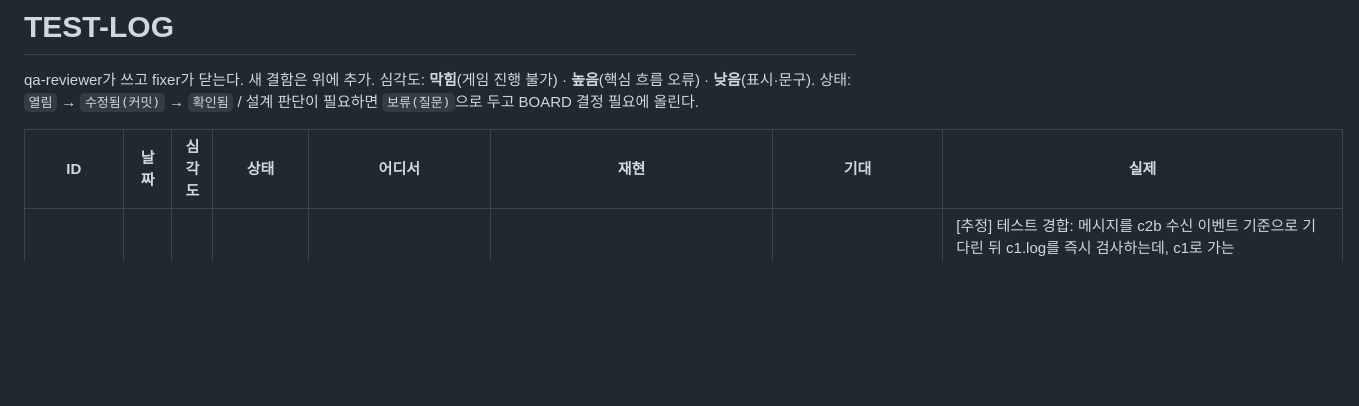
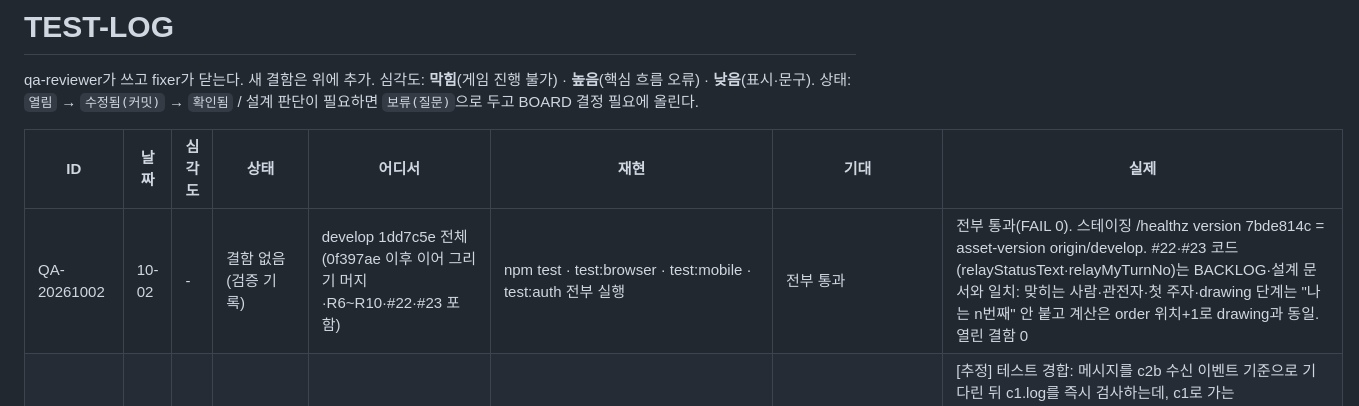
Before and after one commit to Shyoung/draw-guess, a Markdown page: docs/ops/TEST-LOG.md, the part around the change. GitHub-like rendering; blank space fills up the shorter version.

Commit message:
QA 10-02: develop 1dd7c5e 검증 기록(전 스위트 통과, 스테이징 7bde814c 일치, 결함 0)
Co-Authored-By: Claude Opus 5.5 <noreply@anthropic.com>

```diff
--- a/docs/ops/TEST-LOG.md
+++ b/docs/ops/TEST-LOG.md
@@ -5,6 +5,7 @@ qa-reviewer가 쓰고 fixer가 닫는다. 새 결함은 위에 추가. 심각도
 
 | ID | 날짜 | 심각도 | 상태 | 어디서 | 재현 | 기대 | 실제 |
 |---|---|---|---|---|---|---|---|
+| QA-20261002 | 10-02 | - | 결함 없음(검증 기록) | develop 1dd7c5e 전체(0f397ae 이후 이어 그리기 머지·R6~R10·#22·#23 포함) | npm test · test:browser · test:mobile · test:auth 전부 실행 | 전부 통과 | 전부 통과(FAIL 0). 스테이징 /healthz version 7bde814c = asset-version origin/develop. #22·#23 코드(relayStatusText·relayMyTurnNo)는 BACKLOG·설계 문서와 일치: 맞히는 사람·관전자·첫 주자·drawing 단계는 "나는 n번째" 안 붙고 계산은 order 위치+1로 drawing과 동일. 열린 결함 0 |
 | T-20261001-1 | 10-01 | 낮음 | 확인됨(2a0e96e, QA 10-01: 단독 6회 + npm test 2회 연속 통과) | npm test — test/reconnect.js 204행 "system message announces reconnect"(간헐, e0e3ba6 UI 변경과 무관) | `npm test` 체인 1회차에서 FAIL(builder 1회 + QA 1회 재현, 나머지 49/50 통과). 단독 6회 연속 실행은 전부 50/50 통과 | c2b가 rejoin 후 room:state·draw:sync를 받은 직후 c1.log에 "다시 연결되었습니다" 시스템 메시지가 있음 | [추정] 테스트 경합: 메시지를 c2b 수신 이벤트 기준으로 기다린 뒤 c1.log를 즉시 검사하는데, c1로 가는 chat:message 도착이 늦으면(앞선 테스트 직후 부하) 아직 없음. 제품 결함 아님 — 테스트 보강 필요(c1에서 해당 chat:message를 waitFor). **[확인·수정]** server/game.js reconnect()는 systemMessage를 broadcastState·sendCatchUp보다 먼저 보내지만 c1·c2b는 서로 다른 소켓이라 도착 순서가 보장되지 않는 테스트 경합이었다. 즉시 `c1.log.some` 대신 `waitFor(c1,'chat:message',…,3000)`로 대기하도록 고침(제품 변경 없음) |
 | T-20260930-6 | 09-30 | 낮음 | 확인됨(c100020) | npm test — test/retry-eaddrinuse.js (LAN 주소 로그 f05fae8 검증 중, 이 커밋과는 무관) | develop f05fae8에서 `node test/retry-eaddrinuse.js`(또는 `npm test` 체인 안에서)를 5회 연달아 실행 | 매 실행 "더미가 포트를 점유한 동안 EADDRINUSE 가 실제로 발생했다" PASS(재시도 경로를 탔다는 증거) | [재현] 단독 실행 4회 중 1회 FAIL 확인(env에 따라 EADDRINUSE 문자열 없음), 나머지 두 체크(exit 0·0 failed)는 항상 PASS. 원인: 더미를 고정 800ms 후 무조건 풀어주는 방식이라, 자식(`test/modes.js`)의 node 기동·require 시간이 그보다 느린 환경(부하 큰 CPU, 동시 테스트 실행)에서는 자식의 첫 listen 시도 전에 더미가 이미 풀려 EADDRINUSE 자체를 못 만나고 바로 성공함(제품 결함 아님, T-20260930-5 재시도 로직 자체는 정상). [수정] 고정 시간 대기 대신 자식 stderr에서 EADDRINUSE 문자열을 실제로 관측한 순간에만 더미를 풀도록 이벤트 기반으로 변경(`test/retry-eaddrinuse.js`) — 기동 속도와 무관하게 항상 재현·복구되게 함. 단독 실행 12회 연속 전부 PASS, `npm test`·`npm run test:browser` 통과 |
 | T-20260930-5 | 09-30 | 낮음 | 수정됨(7ac8435) | npm test 1회차(테스트 포트 오프셋 93888a4 검증 중, TEST_PORT_OFFSET 미설정 기본 동작) — test/metrics.js | develop d141427에서 `npm test` 1회차 실행 → metrics.js가 `listen EADDRINUSE :::3131`로 server exited, 0 passed 1 failed. 같은 커밋 그대로 바로 재실행하면 270개 전부 통과(0 failed), netstat엔 3131 LISTEN 없이 TIME_WAIT만 있었고 남은 node 프로세스도 없음 | 기본 오프셋(0)에서도 매 실행 안정적으로 통과 | fixer 재현: `npm test`를 연달아 3회 돌리니 매번 test/smoke.js가 3123 포트에서 EADDRINUSE로 즉사(재현됨, QA의 "일회성" 추정과 달리 재현 가능). netstat 확인 결과 TIME_WAIT가 실제로 2~3분간 유지된 뒤 자연 해소됨 — Windows TIME_WAIT가 맞고 제품 결함은 아니지만, 연달아 재실행하면 흔히 겪을 수 있어 QA 제안대로 test/smoke·reconnect·persist·modes·metrics·profanity.js 의 startServer()에 EADDRINUSE 감지 시 300ms 간격 최대 3회 재시도를 추가. 회귀 테스트 test/retry-eaddrinuse.js(더미 리스너로 포트를 점유해 EADDRINUSE를 결정적으로 재현한 뒤 재시도로 복구되는지 검증) 추가, npm test 체인에 편입 |
```
